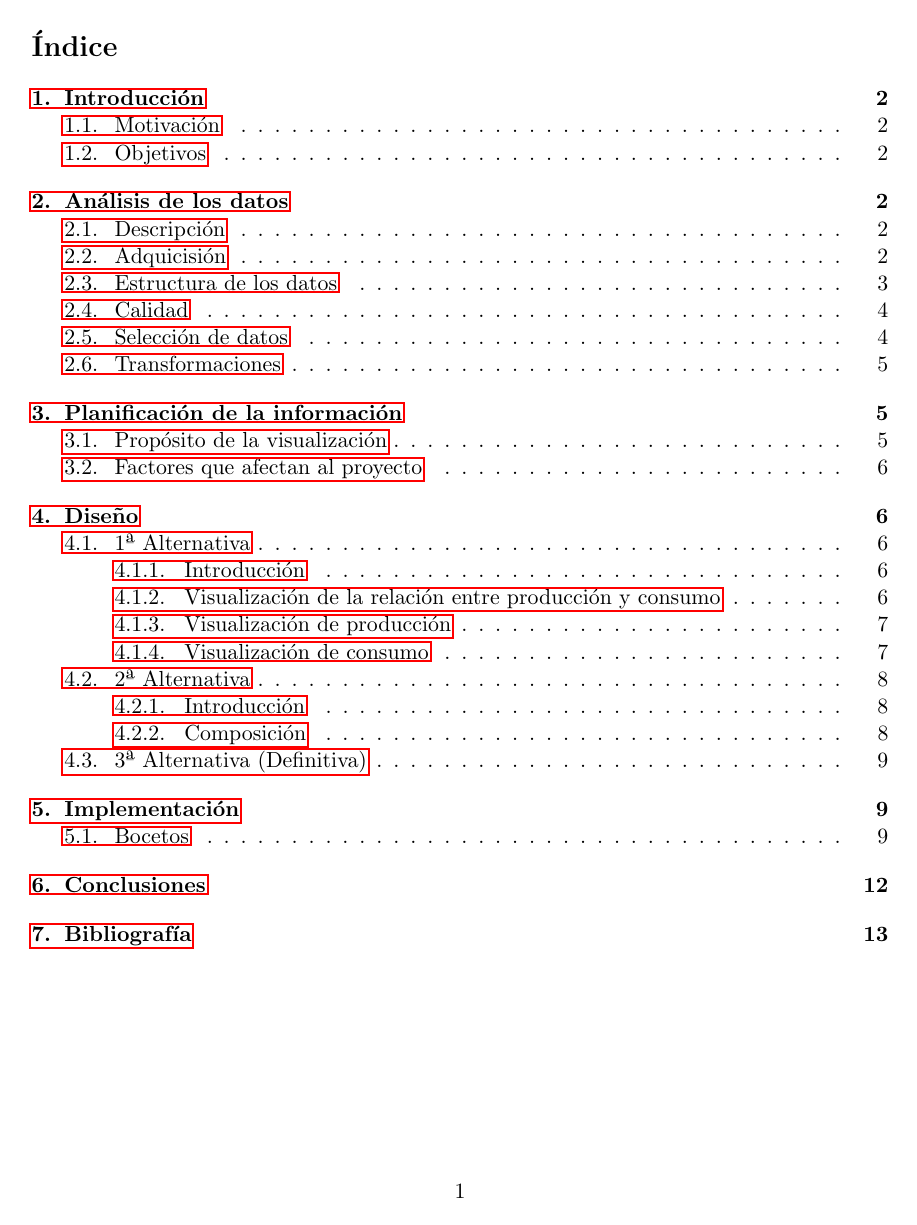
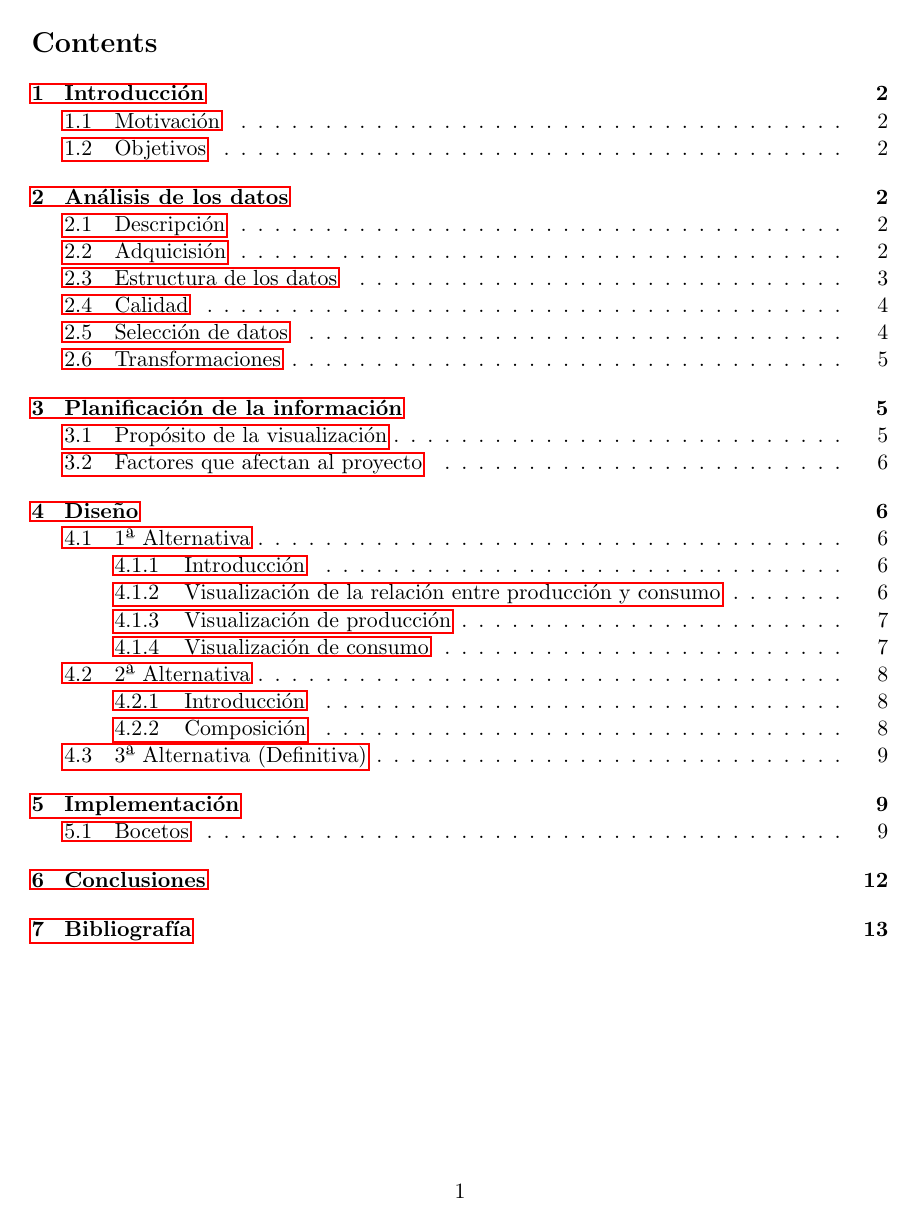
Before and after one commit to garciparedes/DatosMedioambientalesCYL, a LaTeX document (latex/report/report.tex): page 2 of 14. Compiled offline with pdfLaTeX.

Commit message:
Fixed language bug

```diff
--- a/latex/report/report.tex
+++ b/latex/report/report.tex
@@ -4,8 +4,6 @@
 \usepackage{geometry}
 \usepackage{graphicx}
 
-\usepackage[spanish]{babel}
-\selectlanguage{spanish}
 
 \usepackage{hyperref}
 
```
Also changed, not shown: latex/report/report.pdf.
